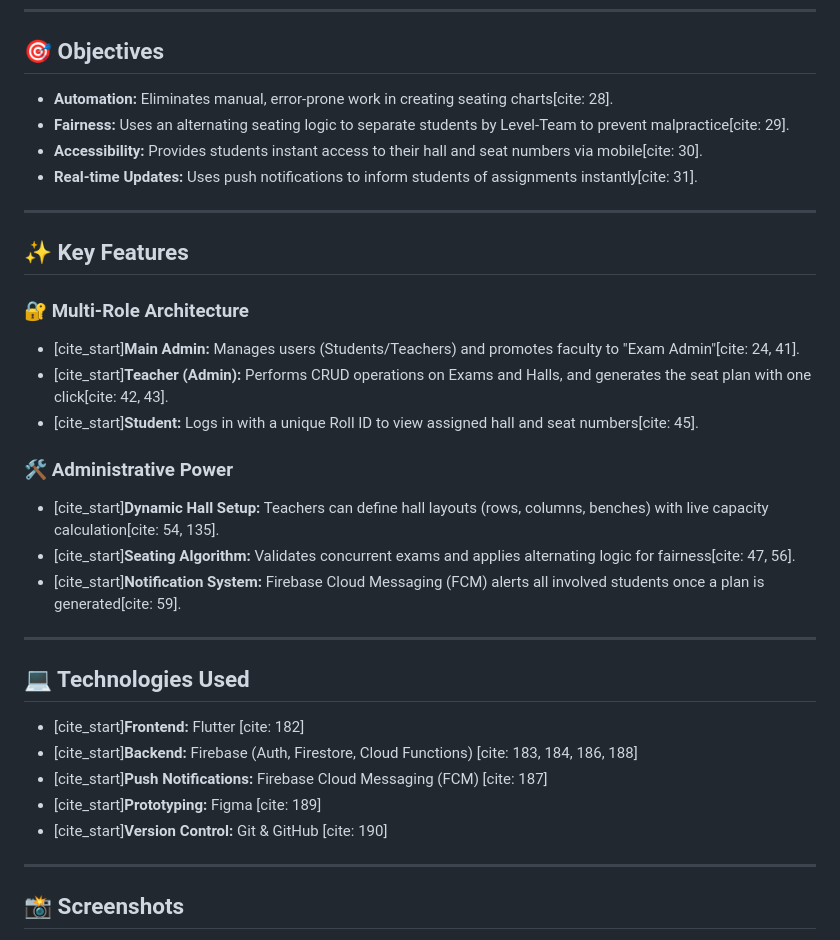
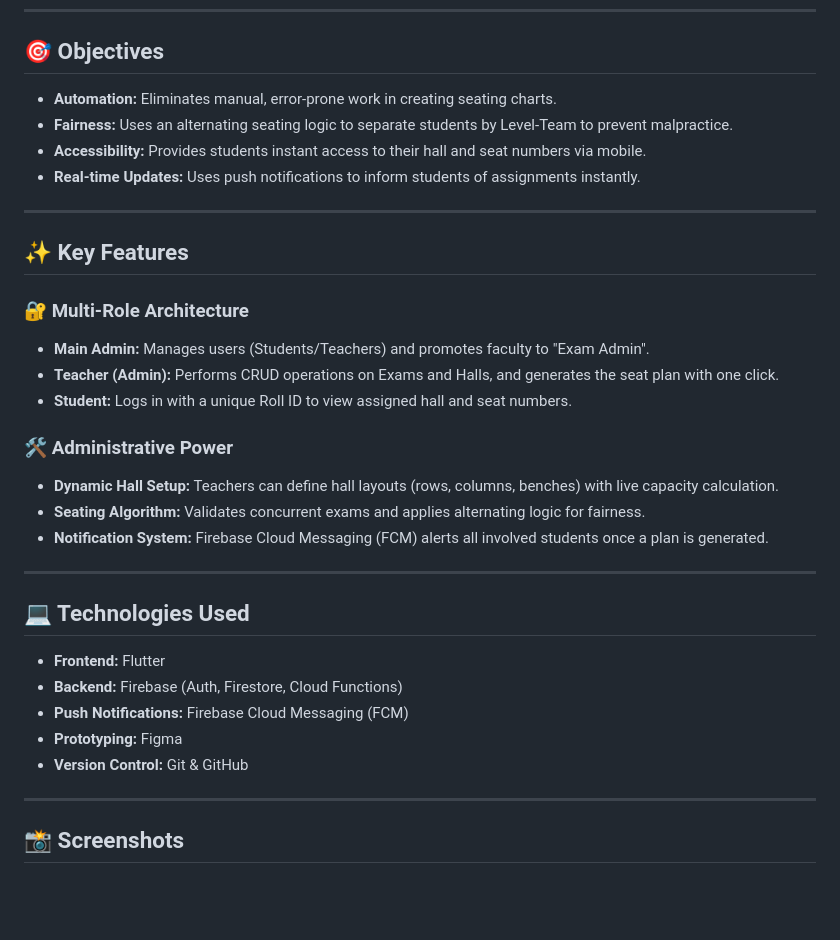
Before and after one commit to ehashanul-art/Exam_seat_allocation, a Markdown page: README.md, the part around one of its changes. GitHub-like rendering; blank space fills up the shorter version.

```diff
--- a/README.md
+++ b/README.md
@@ -17,33 +17,33 @@ The **Smart Exam Seat Allocation System** is a mobile application developed at *
 ---
 
 ## 🎯 Objectives
-* **Automation:** Eliminates manual, error-prone work in creating seating charts[cite: 28].
-* **Fairness:** Uses an alternating seating logic to separate students by Level-Team to prevent malpractice[cite: 29].
-* **Accessibility:** Provides students instant access to their hall and seat numbers via mobile[cite: 30].
-* **Real-time Updates:** Uses push notifications to inform students of assignments instantly[cite: 31].
+* **Automation:** Eliminates manual, error-prone work in creating seating charts.
+* **Fairness:** Uses an alternating seating logic to separate students by Level-Team to prevent malpractice.
+* **Accessibility:** Provides students instant access to their hall and seat numbers via mobile.
+* **Real-time Updates:** Uses push notifications to inform students of assignments instantly.
 
 ---
 
 ## ✨ Key Features
 
 ### 🔐 Multi-Role Architecture
-* [cite_start]**Main Admin:** Manages users (Students/Teachers) and promotes faculty to "Exam Admin"[cite: 24, 41].
-* [cite_start]**Teacher (Admin):** Performs CRUD operations on Exams and Halls, and generates the seat plan with one click[cite: 42, 43].
-* [cite_start]**Student:** Logs in with a unique Roll ID to view assigned hall and seat numbers[cite: 45].
+* **Main Admin:** Manages users (Students/Teachers) and promotes faculty to "Exam Admin".
+* **Teacher (Admin):** Performs CRUD operations on Exams and Halls, and generates the seat plan with one click.
+* **Student:** Logs in with a unique Roll ID to view assigned hall and seat numbers.
 
 ### 🛠 Administrative Power
-* [cite_start]**Dynamic Hall Setup:** Teachers can define hall layouts (rows, columns, benches) with live capacity calculation[cite: 54, 135].
-* [cite_start]**Seating Algorithm:** Validates concurrent exams and applies alternating logic for fairness[cite: 47, 56].
-* [cite_start]**Notification System:** Firebase Cloud Messaging (FCM) alerts all involved students once a plan is generated[cite: 59].
+* **Dynamic Hall Setup:** Teachers can define hall layouts (rows, columns, benches) with live capacity calculation.
+* **Seating Algorithm:** Validates concurrent exams and applies alternating logic for fairness.
+* **Notification System:** Firebase Cloud Messaging (FCM) alerts all involved students once a plan is generated.
 
 ---
 
 ## 💻 Technologies Used
-* [cite_start]**Frontend:** Flutter [cite: 182]
-* [cite_start]**Backend:** Firebase (Auth, Firestore, Cloud Functions) [cite: 183, 184, 186, 188]
-* [cite_start]**Push Notifications:** Firebase Cloud Messaging (FCM) [cite: 187]
-* [cite_start]**Prototyping:** Figma [cite: 189]
-* [cite_start]**Version Control:** Git & GitHub [cite: 190]
+* **Frontend:** Flutter
+* **Backend:** Firebase (Auth, Firestore, Cloud Functions)
+* **Push Notifications:** Firebase Cloud Messaging (FCM)
+* **Prototyping:** Figma
+* **Version Control:** Git & GitHub
 
 ---
 
```
Also changed, not shown: other parts of README.md (+2 -2 lines).
